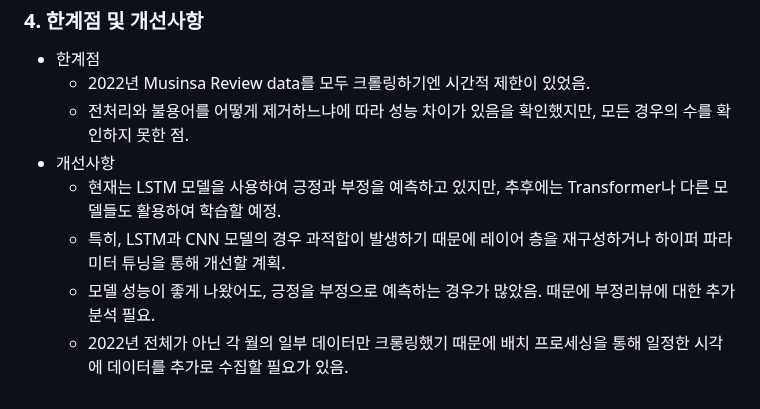
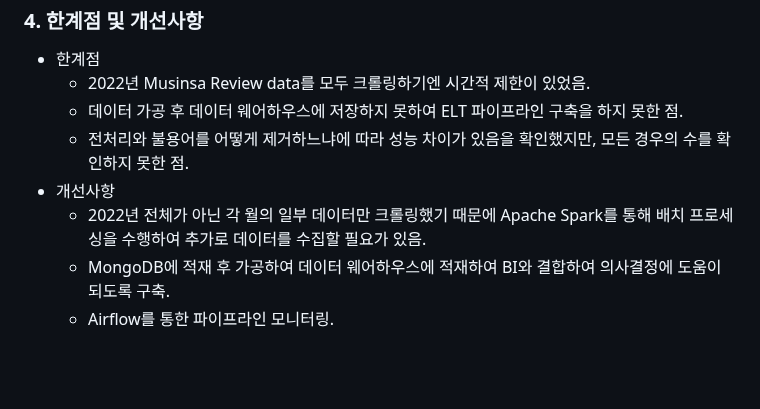
Before and after one commit to KIMJEONGSU/js_portfolio, a Markdown page: review/README.md, the part around one of its changes. Rendered like a GitHub page; blank space fills up the shorter version.

```diff
--- a/review/README.md
+++ b/review/README.md
@@ -127,9 +128,9 @@
 ### 4. 한계점 및 개선사항
 * 한계점
   * 2022년 Musinsa Review data를 모두 크롤링하기엔 시간적 제한이 있었음.
+  * 데이터 가공 후 데이터 웨어하우스에 저장하지 못하여 ELT 파이프라인 구축을 하지 못한 점.
   * 전처리와 불용어를 어떻게 제거하느냐에 따라 성능 차이가 있음을 확인했지만, 모든 경우의 수를 확인하지 못한 점.
 * 개선사항
-  * 현재는 LSTM 모델을 사용하여 긍정과 부정을 예측하고 있지만, 추후에는 Transformer나 다른 모델들도 활용하여 학습할 예정.
-  * 특히, LSTM과 CNN 모델의 경우 과적합이 발생하기 때문에 레이어 층을 재구성하거나 하이퍼 파라미터 튜닝을 통해 개선할 계획.
-  * 모델 성능이 좋게 나왔어도, 긍정을 부정으로 예측하는 경우가 많았음. 때문에 부정리뷰에 대한 추가 분석 필요.
-  * 2022년 전체가 아닌 각 월의 일부 데이터만 크롱링했기 때문에 배치 프로세싱을 통해 일정한 시각에 데이터를 추가로 수집할 필요가 있음.
+  * 2022년 전체가 아닌 각 월의 일부 데이터만 크롤링했기 때문에 Apache Spark를 통해 배치 프로세싱을 수행하여 추가로 데이터를 수집할 필요가 있음.
+  * MongoDB에 적재 후 가공하여 데이터 웨어하우스에 적재하여 BI와 결합하여 의사결정에 도움이 되도록 구축.
+  * Airflow를 통한 파이프라인 모니터링.
```
Also changed, not shown: other parts of review/README.md (+23 -22 lines).
